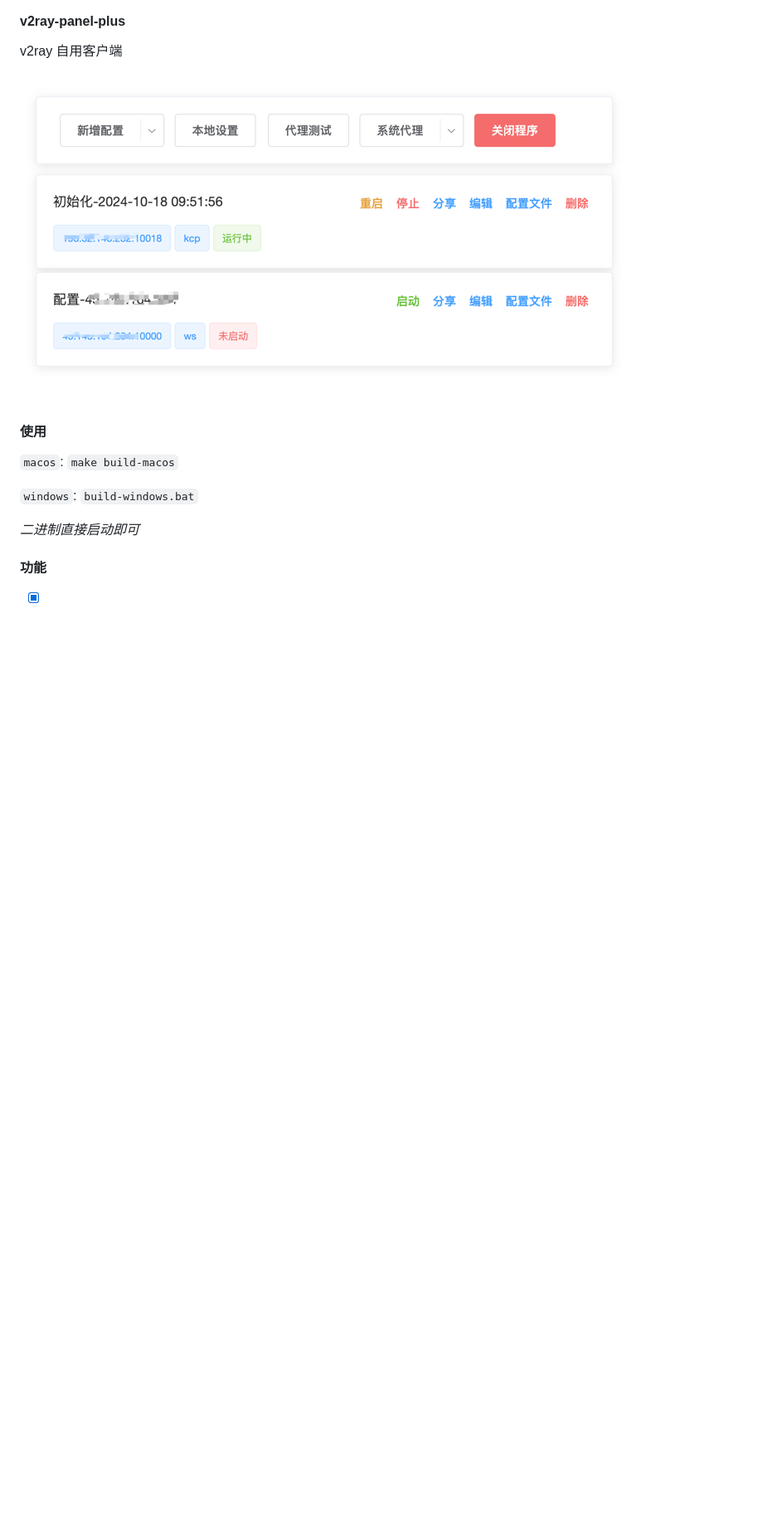
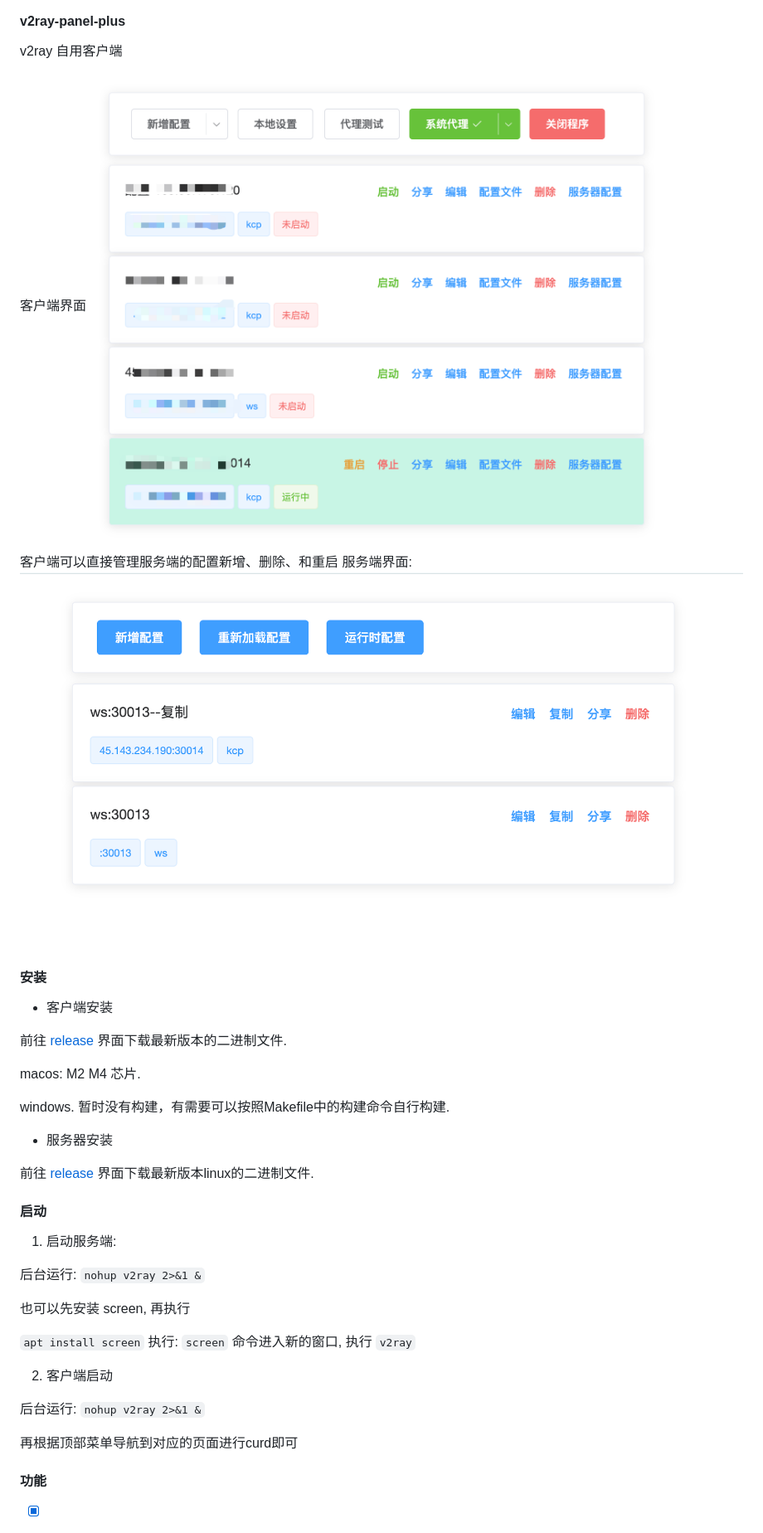
Before and after one commit to make-money-fast/v2ray-panel-plus, a Markdown page: README.md, the part around the change printed below. Shown: that part at 83% size. Drawn GitHub-style; pictures changed too: docs/client.png (added), docs/img.png (deleted), docs/server.png (added); blank space fills up the shorter version.

Commit message:
feat: update doc

```diff
--- a/README.md
+++ b/README.md
@@ -1,15 +1,48 @@
 #### v2ray-panel-plus
 v2ray 自用客户端
 
-![docs/img.png](docs/img.png)
+客户端界面
+![docs/client.png](docs/client.png)
 
-#### 使用
+客户端可以直接管理服务端的配置新增、删除、和重启
+服务端界面:
+![docs/server.png](docs/server.png)
 
-`macos`: `make build-macos`
+#### 安装
 
-`windows`: `build-windows.bat`
+* 客户端安装
 
-*二进制直接启动即可*
+前往 [release](https://github.com/make-money-fast/v2ray-panel-plus/releases) 界面下载最新版本的二进制文件.
+
+macos: M2 M4 芯片.
+
+windows. 暂时没有构建，有需要可以按照Makefile中的构建命令自行构建.
+
+
+* 服务器安装
+
+前往 [release](https://github.com/make-money-fast/v2ray-panel-plus/releases) 界面下载最新版本linux的二进制文件.
+
+
+
+#### 启动
+1. 启动服务端:
+
+后台运行:  `nohup v2ray 2>&1 &`
+
+也可以先安装 screen, 再执行
+
+`apt install screen` 执行: `screen` 命令进入新的窗口, 执行 `v2ray`
+
+2. 客户端启动
+
+后台运行: `nohup v2ray 2>&1 &`
+
+再根据顶部菜单导航到对应的页面进行curd即可
+
+
+
+
 
 #### 功能
 
```
Also changed, not shown: other parts of README.md (+5 -3 lines).
